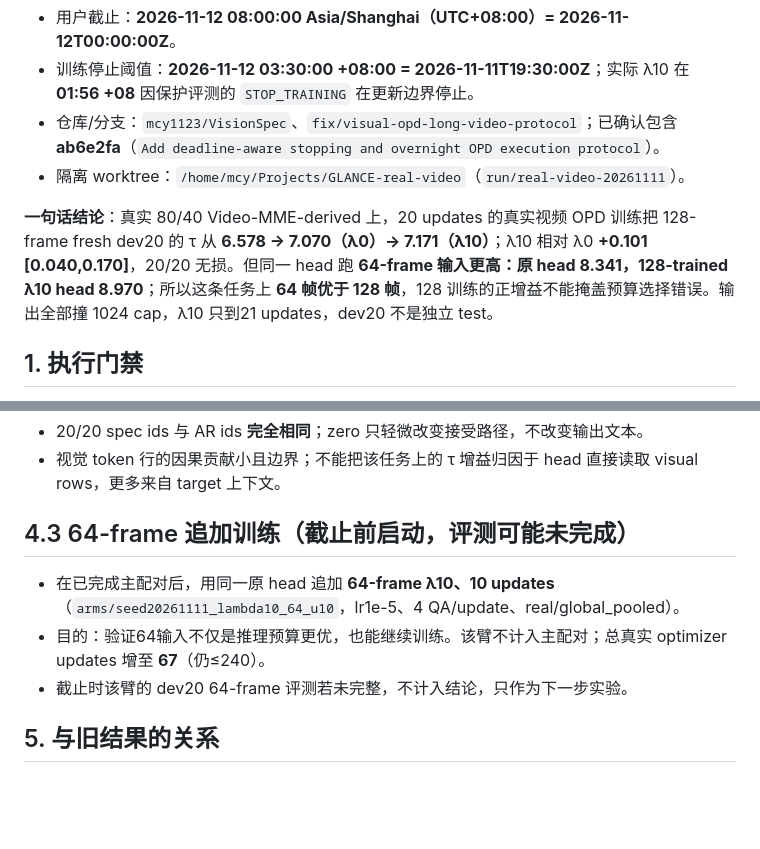
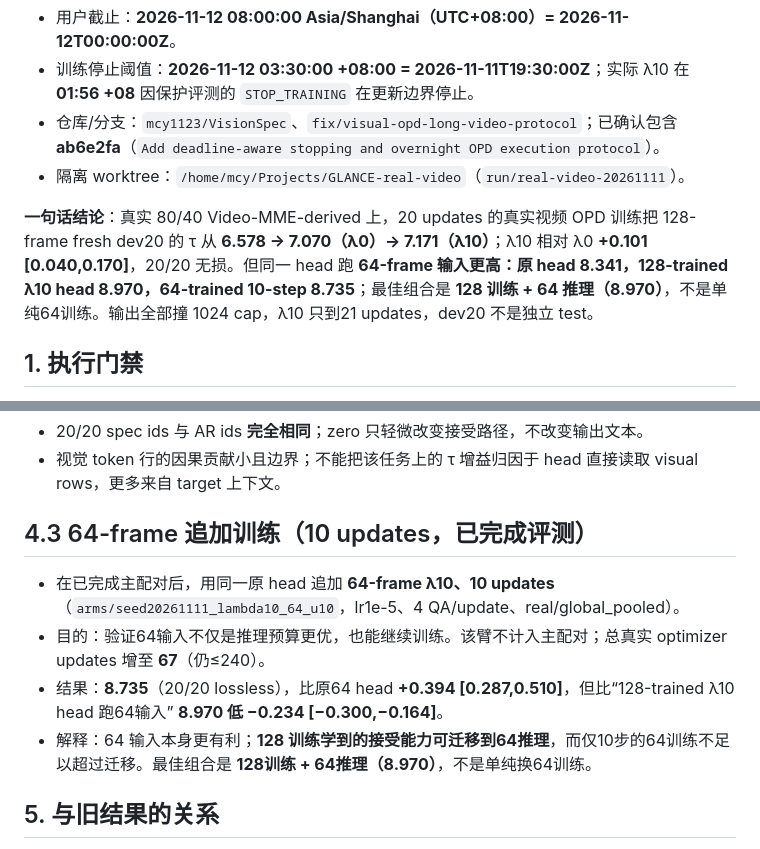
Before and after one commit to mcy1123/VisionSpec, a Markdown page: docs/reports/2026-11-12-real-video-opd-overnight.md, 2 parts joined by grey strips. Drawn GitHub-style; blank space fills up the shorter version.

Commit message:
Add 64-frame 10-step result: transfer 8.970 remains best

```diff
--- a/docs/reports/2026-11-12-real-video-opd-overnight.md
+++ b/docs/reports/2026-11-12-real-video-opd-overnight.md
@@ -7,7 +7,7 @@
 - 仓库/分支：`mcy1123/VisionSpec`、`fix/visual-opd-long-video-protocol`；已确认包含 **ab6e2fa**（`Add deadline-aware stopping and overnight OPD execution protocol`）。
 - 隔离 worktree：`/home/mcy/Projects/GLANCE-real-video`（`run/real-video-20261111`）。
 
-**一句话结论**：真实 80/40 Video-MME-derived 上，20 updates 的真实视频 OPD 训练把 128-frame fresh dev20 的 τ 从 **6.578 → 7.070（λ0）→ 7.171（λ10）**；λ10 相对 λ0 **+0.101 [0.040,0.170]**，20/20 无损。但同一 head 跑 **64-frame 输入更高：原 head 8.341，128-trained λ10 head 8.970**；所以这条任务上 **64 帧优于 128 帧**，128 训练的正增益不能掩盖预算选择错误。输出全部撞 1024 cap，λ10 只到21 updates，dev20 不是独立 test。
+**一句话结论**：真实 80/40 Video-MME-derived 上，20 updates 的真实视频 OPD 训练把 128-frame fresh dev20 的 τ 从 **6.578 → 7.070（λ0）→ 7.171（λ10）**；λ10 相对 λ0 **+0.101 [0.040,0.170]**，20/20 无损。但同一 head 跑 **64-frame 输入更高：原 head 8.341，128-trained λ10 head 8.970，64-trained 10-step 8.735**；最佳组合是 **128 训练 + 64 推理（8.970）**，不是单纯64训练。输出全部撞 1024 cap，λ10 只到21 updates，dev20 不是独立 test。
 
 ## 1. 执行门禁
 
@@ -90,11 +90,12 @@
 - 20/20 spec ids 与 AR ids **完全相同**；zero 只轻微改变接受路径，不改变输出文本。
 - 视觉 token 行的因果贡献小且边界；不能把该任务上的 τ 增益归因于 head 直接读取 visual rows，更多来自 target 上下文。
 
-## 4.3 64-frame 追加训练（截止前启动，评测可能未完成）
+## 4.3 64-frame 追加训练（10 updates，已完成评测）
 
 - 在已完成主配对后，用同一原 head 追加 **64-frame λ10、10 updates**（`arms/seed20261111_lambda10_64_u10`，lr1e-5、4 QA/update、real/global_pooled）。
 - 目的：验证64输入不仅是推理预算更优，也能继续训练。该臂不计入主配对；总真实 optimizer updates 增至 **67**（仍≤240）。
-- 截止时该臂的 dev20 64-frame 评测若未完整，不计入结论，只作为下一步实验。
+- 结果：**8.735**（20/20 lossless），比原64 head **+0.394 [0.287,0.510]**，但比“128-trained λ10 head 跑64输入” **8.970 低 −0.234 [−0.300,−0.164]**。
+- 解释：64 输入本身更有利；**128 训练学到的接受能力可迁移到64推理**，而仅10步的64训练不足以超过迁移。最佳组合是 **128训练 + 64推理（8.970）**，不是单纯换64训练。
 
 ## 5. 与旧结果的关系
 
```
